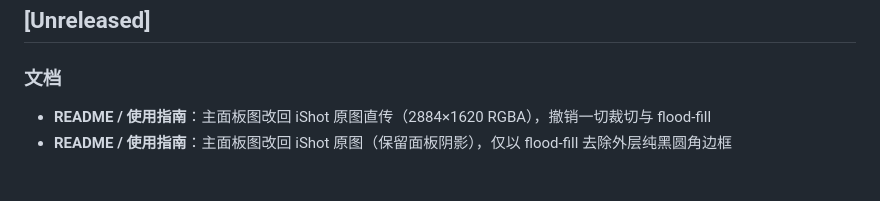
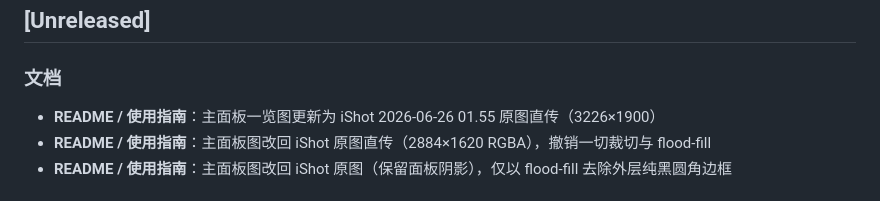
Before and after one commit to tomideas/momo-illustrator, a Markdown page: CHANGELOG.md, the part around the change. GitHub-like rendering.

Commit message:
docs: update panel overview to new iShot screenshot (01.55).
Co-authored-by: Cursor <cursoragent@cursor.com>

```diff
--- a/CHANGELOG.md
+++ b/CHANGELOG.md
@@ -3,6 +3,7 @@
 ## [Unreleased]
 
 ### 文档
+- **README / 使用指南**：主面板一览图更新为 iShot 2026-06-26 01.55 原图直传（3226×1900）
 - **README / 使用指南**：主面板图改回 iShot 原图直传（2884×1620 RGBA），撤销一切裁切与 flood-fill
 - **README / 使用指南**：主面板图改回 iShot 原图（保留面板阴影），仅以 flood-fill 去除外层纯黑圆角边框
 
```
Also changed, not shown: site/assets/images/panel-layout.png, site/momo-tools-preview.png.
